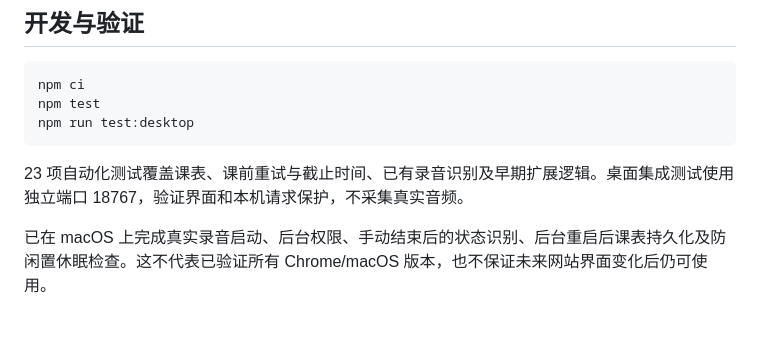
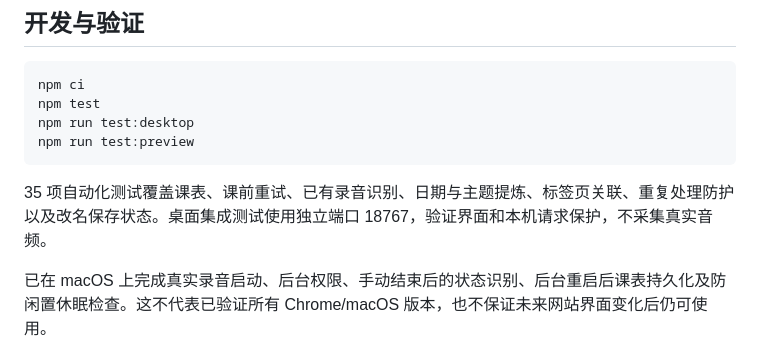
Before and after one commit to tangyi2300-ctrl/tingwu-class-assistant, a Markdown page: README.md, the part around one of its changes. Rendered like a GitHub page; blank space fills up the shorter version.

````diff
--- a/README.md
+++ b/README.md
@@ -70,9 +99,10 @@ launchctl bootout "gui/$(id -u)" "$HOME/Library/LaunchAgents/com.tangyi.tingwucl
 npm ci
 npm test
 npm run test:desktop
+npm run test:preview
 ```
 
-23 项自动化测试覆盖课表、课前重试与截止时间、已有录音识别及早期扩展逻辑。桌面集成测试使用独立端口 18767，验证界面和本机请求保护，不采集真实音频。
+35 项自动化测试覆盖课表、课前重试、已有录音识别、日期与主题提炼、标签页关联、重复处理防护以及改名保存状态。桌面集成测试使用独立端口 18767，验证界面和本机请求保护，不采集真实音频。
 
 已在 macOS 上完成真实录音启动、后台权限、手动结束后的状态识别、后台重启后课表持久化及防闲置休眠检查。这不代表已验证所有 Chrome/macOS 版本，也不保证未来网站界面变化后仍可使用。
 
````
Also changed, not shown: other parts of README.md (+30 -1 lines), preview/自动命名演示.jpg (added), 15 other files.
